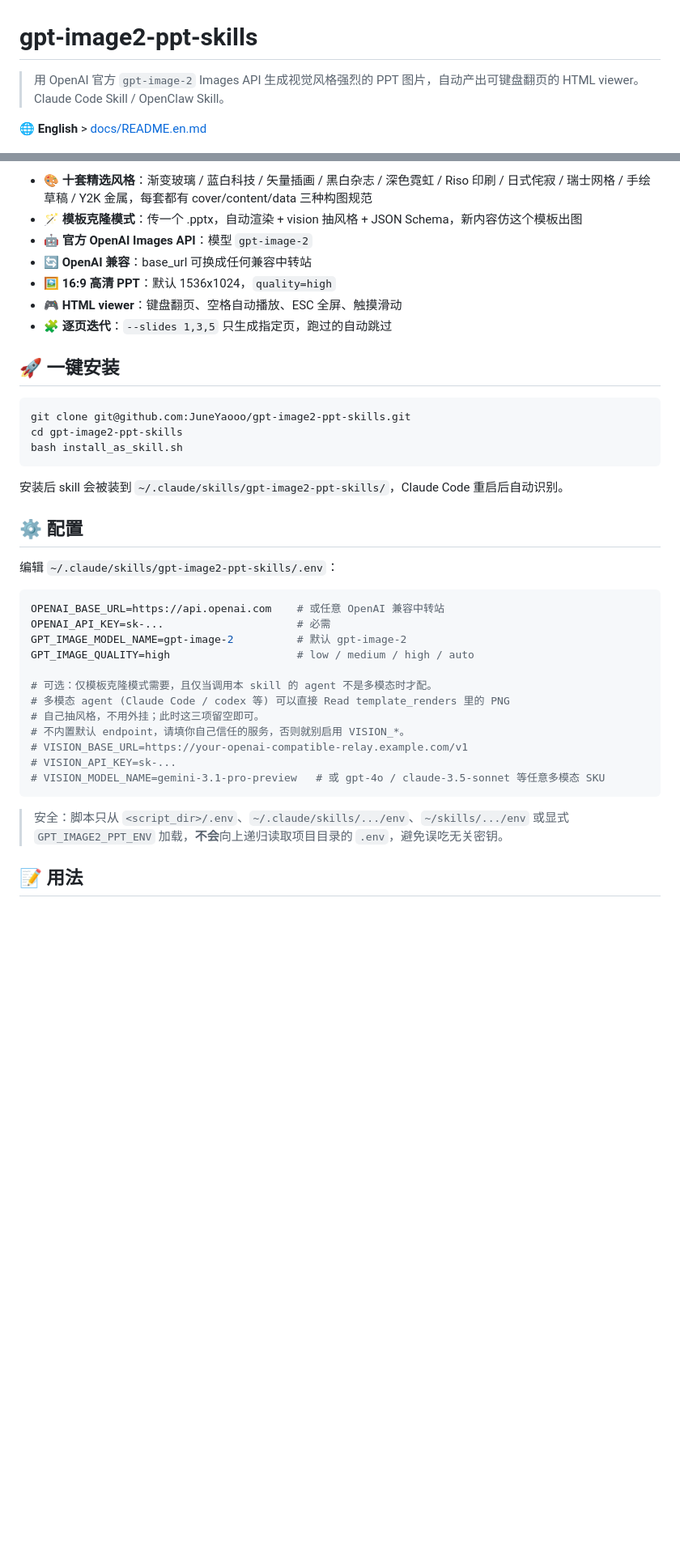
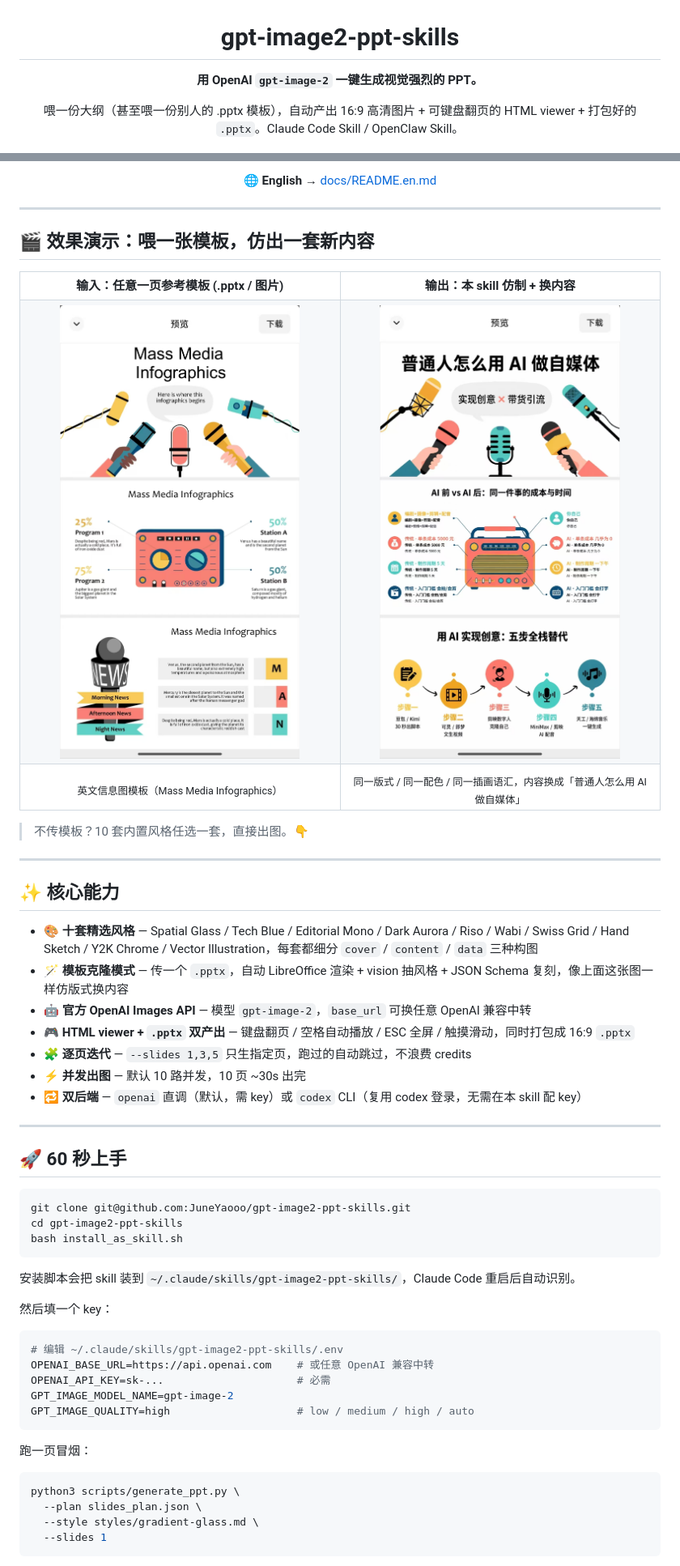
Before and after one commit to JuneYaooo/gpt-image2-ppt-skills, a Markdown page: README.md, 2 parts joined by grey strips. Shown: that part at 81% size. GitHub-like rendering; pictures changed too: docs/assets/template-demo-input.jpg (added), docs/assets/template-demo-output.jpg (added); blank space fills up the shorter version.

````diff
--- a/README.md
+++ b/README.md
@@ -1,6 +3,6 @@
 # gpt-image2-ppt-skills
 
-> 用 OpenAI 官方 `gpt-image-2` Images API 生成视觉风格强烈的 PPT 图片，自动产出可键盘翻页的 HTML viewer。Claude Code Skill / OpenClaw Skill。
+**用 OpenAI `gpt-image-2` 一键生成视觉强烈的 PPT。**
 
-🌐 **English** > [docs/README.en.md](./docs/README.en.md)
+喂一份大纲（甚至喂一份别人的 .pptx 模板），自动产出 16:9 高清图片 + 可键盘翻页的 HTML viewer + 打包好的 `.pptx`。Claude Code Skill / OpenClaw Skill。
 
@@ -8,13 +13,44 @@
 
-- 🎨 **十套精选风格**：渐变玻璃 / 蓝白科技 / 矢量插画 / 黑白杂志 / 深色霓虹 / Riso 印刷 / 日式侘寂 / 瑞士网格 / 手绘草稿 / Y2K 金属，每套都有 cover/content/data 三种构图规范
-- 🪄 **模板克隆模式**：传一个 .pptx，自动渲染 + vision 抽风格 + JSON Schema，新内容仿这个模板出图
-- 🤖 **官方 OpenAI Images API**：模型 `gpt-image-2`
-- 🔄 **OpenAI 兼容**：base_url 可换成任何兼容中转站
-- 🖼 **16:9 高清 PPT**：默认 1536x1024，`quality=high`
-- 🎮 **HTML viewer**：键盘翻页、空格自动播放、ESC 全屏、触摸滑动
-- 🧩 **逐页迭代**：`--slides 1,3,5` 只生成指定页，跑过的自动跳过
+🌐 **English** → [docs/README.en.md](./docs/README.en.md)
 
-## 🚀 一键安装
+</div>
+
+---
+
+## 🎬 效果演示：喂一张模板，仿出一套新内容
+
+<table>
+<tr>
+<th width="50%">输入：任意一页参考模板 (.pptx / 图片)</th>
+<th width="50%">输出：本 skill 仿制 + 换内容</th>
+</tr>
+<tr>
+<td><img src="docs/assets/template-demo-input.jpg" width="100%" alt="input template"></td>
+<td><img src="docs/assets/template-demo-output.jpg" width="100%" alt="generated output"></td>
+</tr>
+<tr>
+<td align="center"><sub>英文信息图模板（Mass Media Infographics）</sub></td>
+<td align="center"><sub>同一版式 / 同一配色 / 同一插画语汇，内容换成「普通人怎么用 AI 做自媒体」</sub></td>
+</tr>
+</table>
+
+> 不传模板？10 套内置风格任选一套，直接出图。👇
+
+---
+
+## ✨ 核心能力
+
+- 🎨 **十套精选风格** — Spatial Glass / Tech Blue / Editorial Mono / Dark Aurora / Riso / Wabi / Swiss Grid / Hand Sketch / Y2K Chrome / Vector Illustration，每套都细分 `cover` / `content` / `data` 三种构图
+- 🪄 **模板克隆模式** — 传一个 `.pptx`，自动 LibreOffice 渲染 + vision 抽风格 + JSON Schema 复刻，像上面这张图一样仿版式换内容
+- 🤖 **官方 OpenAI Images API** — 模型 `gpt-image-2`，`base_url` 可换任意 OpenAI 兼容中转
+- 🎮 **HTML viewer + `.pptx` 双产出** — 键盘翻页 / 空格自动播放 / ESC 全屏 / 触摸滑动，同时打包成 16:9 `.pptx`
+- 🧩 **逐页迭代** — `--slides 1,3,5` 只生指定页，跑过的自动跳过，不浪费 credits
+- ⚡ **并发出图** — 默认 10 路并发，10 页 ~30s 出完
+- 🔁 **双后端** — `openai` 直调（默认，需 key）或 `codex` CLI（复用 codex 登录，无需在本 skill 配 key）
+
+---
+
+## 🚀 60 秒上手
 
 ```bash
 git clone git@github.com:JuneYaooo/gpt-image2-ppt-skills.git
@@ -22,28 +58,24 @@ cd gpt-image2-ppt-skills
 bash install_as_skill.sh
 ```
 
-安装后 skill 会被装到 `~/.claude/skills/gpt-image2-ppt-skills/`，Claude Code 重启后自动识别。
+安装脚本会把 skill 装到 `~/.claude/skills/gpt-image2-ppt-skills/`，Claude Code 重启后自动识别。
 
-## ⚙ 配置
-
-编辑 `~/.claude/skills/gpt-image2-ppt-skills/.env`：
+然后填一个 key：
 
 ```bash
-OPENAI_BASE_URL=https://api.openai.com    # 或任意 OpenAI 兼容中转站
+# 编辑 ~/.claude/skills/gpt-image2-ppt-skills/.env
+OPENAI_BASE_URL=https://api.openai.com    # 或任意 OpenAI 兼容中转
 OPENAI_API_KEY=sk-...                     # 必需
-GPT_IMAGE_MODEL_NAME=gpt-image-2          # 默认 gpt-image-2
+GPT_IMAGE_MODEL_NAME=gpt-image-2
 GPT_IMAGE_QUALITY=high                    # low / medium / high / auto
-
-# 可选：仅模板克隆模式需要，且仅当调用本 skill 的 agent 不是多模态时才配。
-# 多模态 agent (Claude Code / codex 等) 可以直接 Read template_renders 里的 PNG
-# 自己抽风格，不用外挂；此时这三项留空即可。
-# 不内置默认 endpoint，请填你自己信任的服务，否则就别启用 VISION_*。
-# VISION_BASE_URL=https://your-openai-compatible-relay.example.com/v1
-# VISION_API_KEY=sk-...
-# VISION_MODEL_NAME=gemini-3.1-pro-preview   # 或 gpt-4o / claude-3.5-sonnet 等任意多模态 SKU
 ```
 
-> 安全：脚本只从 `<script_dir>/.env`、`~/.claude/skills/.../env`、`~/skills/.../env` 或显式 `GPT_IMAGE2_PPT_ENV` 加载，**不会**向上递归读取项目目录的 `.env`，避免误吃无关密钥。
+跑一页冒烟：
 
-## 📝 用法
+```bash
+python3 scripts/generate_ppt.py \
+  --plan slides_plan.json \
+  --style styles/gradient-glass.md \
+  --slides 1
+```
 
````
Also changed, not shown: other parts of README.md (+117 -77 lines).
